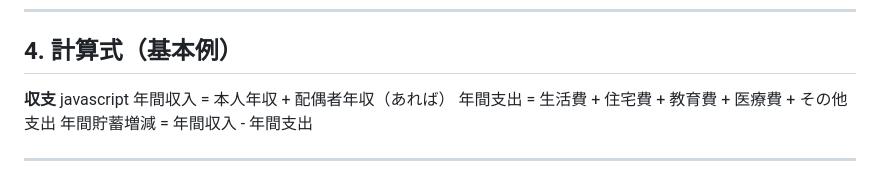
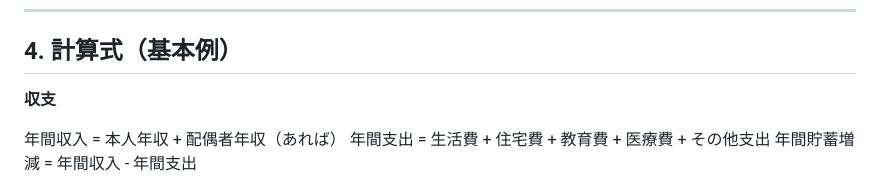
Before and after one commit to sansayo000/life-plan, a Markdown page: README.md, the part around the change. GitHub-like rendering.

```diff
--- a/README.md
+++ b/README.md
@@ -61,7 +61,7 @@ Mac環境でローカルに自己完結して動作するライフプランシ
 ## 4. 計算式（基本例）
 
 **収支**
-javascript
+
 年間収入 = 本人年収 + 配偶者年収（あれば）
 年間支出 = 生活費 + 住宅費 + 教育費 + 医療費 + その他支出
 年間貯蓄増減 = 年間収入 - 年間支出
```
